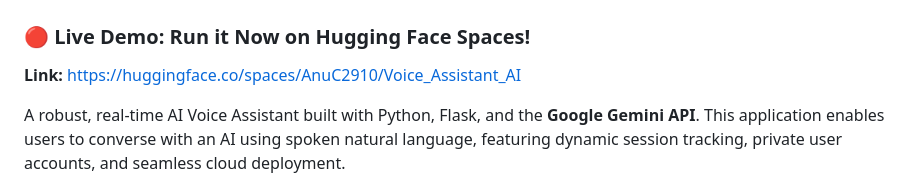
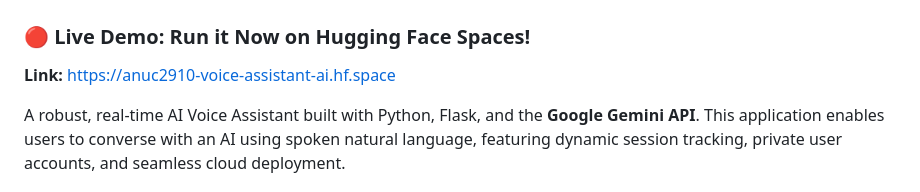
Before and after one commit to Anujachak2910/Voice_Assistant_AI, a Markdown page: README.md, the part around the change. GitHub-like rendering.

Commit message:
Docs: Update live demo link to direct app URL (no HF bar)

```diff
--- a/README.md
+++ b/README.md
@@ -10,7 +10,7 @@ pinned: false
 # 🎙️ Multi-User AI Voice Assistant
 
 ### 🔴 **Live Demo: Run it Now on Hugging Face Spaces!**
-**Link:** https://huggingface.co/spaces/AnuC2910/Voice_Assistant_AI
+**Link:** https://anuc2910-voice-assistant-ai.hf.space
 
 A robust, real-time AI Voice Assistant built with Python, Flask, and the **Google Gemini API**. This application enables users to converse with an AI using spoken natural language, featuring dynamic session tracking, private user accounts, and seamless cloud deployment.
 
```
